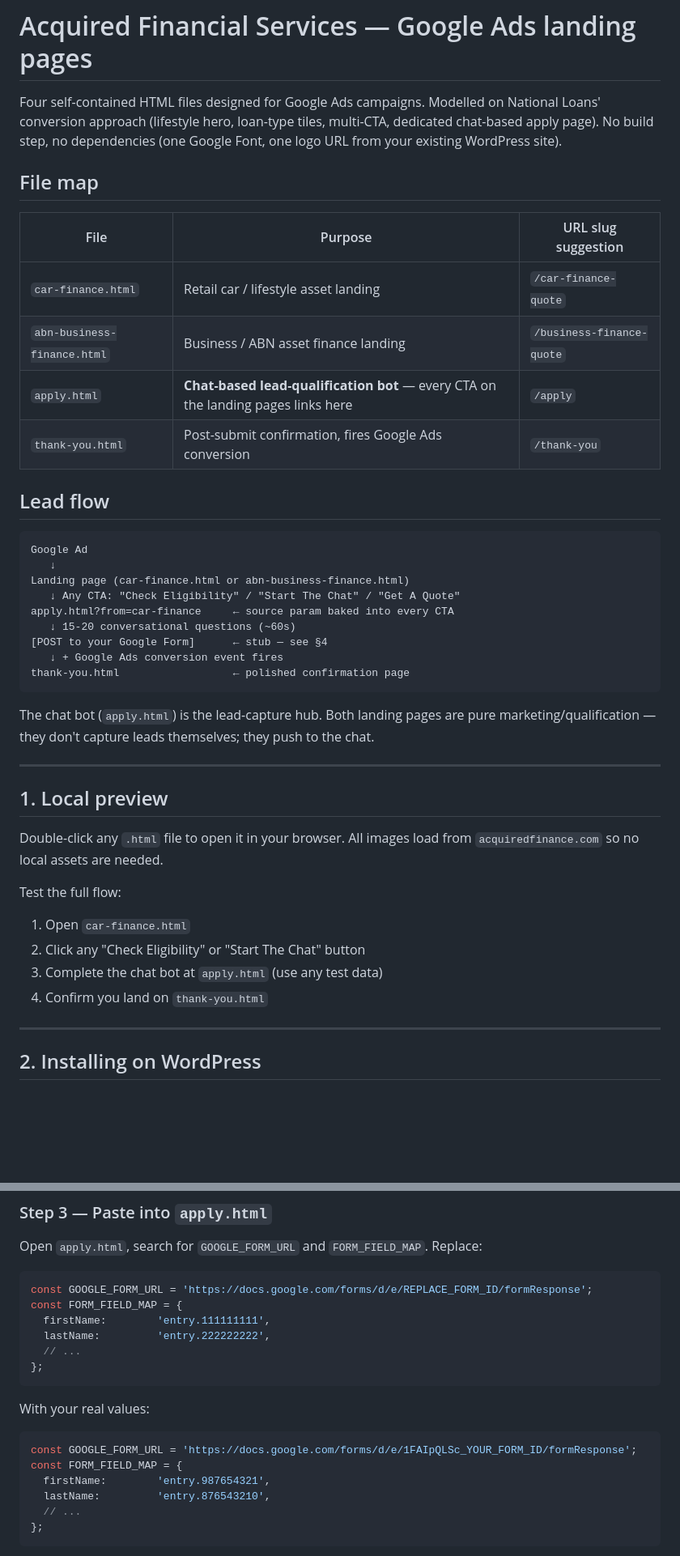
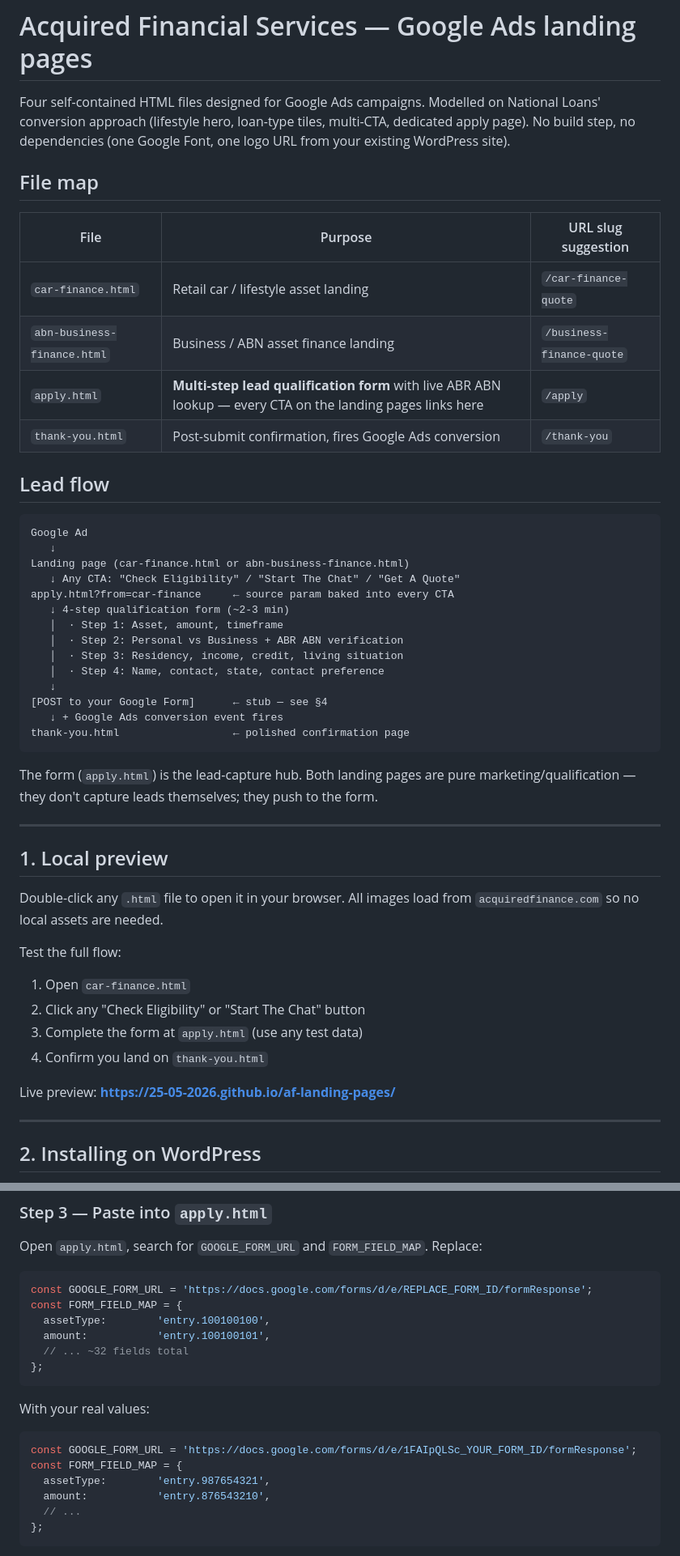
Before and after one commit to 25-05-2026/af-landing-pages, a Markdown page: README.md, 2 parts joined by grey strips. Shown at 81% size. Rendered like a GitHub page; blank space fills up the shorter version.

````diff
--- a/README.md
+++ b/README.md
@@ -1,6 +1,6 @@
 # Acquired Financial Services — Google Ads landing pages
 
-Four self-contained HTML files designed for Google Ads campaigns. Modelled on National Loans' conversion approach (lifestyle hero, loan-type tiles, multi-CTA, dedicated chat-based apply page). No build step, no dependencies (one Google Font, one logo URL from your existing WordPress site).
+Four self-contained HTML files designed for Google Ads campaigns. Modelled on National Loans' conversion approach (lifestyle hero, loan-type tiles, multi-CTA, dedicated apply page). No build step, no dependencies (one Google Font, one logo URL from your existing WordPress site).
 
 ## File map
 
@@ -8,7 +8,7 @@ Four self-contained HTML files designed for Google Ads campaigns. Modelled on Na
 |------|---------|--------------------|
 | `car-finance.html` | Retail car / lifestyle asset landing | `/car-finance-quote` |
 | `abn-business-finance.html` | Business / ABN asset finance landing | `/business-finance-quote` |
-| `apply.html` | **Chat-based lead-qualification bot** — every CTA on the landing pages links here | `/apply` |
+| `apply.html` | **Multi-step lead qualification form** with live ABR ABN lookup — every CTA on the landing pages links here | `/apply` |
 | `thank-you.html` | Post-submit confirmation, fires Google Ads conversion | `/thank-you` |
 
 ## Lead flow
@@ -19,13 +19,18 @@ Google Ad
 Landing page (car-finance.html or abn-business-finance.html)
    ↓ Any CTA: "Check Eligibility" / "Start The Chat" / "Get A Quote"
 apply.html?from=car-finance     ← source param baked into every CTA
-   ↓ 15-20 conversational questions (~60s)
+   ↓ 4-step qualification form (~2-3 min)
+   │  · Step 1: Asset, amount, timeframe
+   │  · Step 2: Personal vs Business + ABR ABN verification
+   │  · Step 3: Residency, income, credit, living situation
+   │  · Step 4: Name, contact, state, contact preference
+   ↓
 [POST to your Google Form]      ← stub — see §4
    ↓ + Google Ads conversion event fires
 thank-you.html                  ← polished confirmation page
 ```
 
-The chat bot (`apply.html`) is the lead-capture hub. Both landing pages are pure marketing/qualification — they don't capture leads themselves; they push to the chat.
+The form (`apply.html`) is the lead-capture hub. Both landing pages are pure marketing/qualification — they don't capture leads themselves; they push to the form.
 
 ---
 
@@ -36,8 +41,10 @@ Double-click any `.html` file to open it in your browser. All images load from `
 Test the full flow:
 1. Open `car-finance.html`
 2. Click any "Check Eligibility" or "Start The Chat" button
-3. Complete the chat bot at `apply.html` (use any test data)
+3. Complete the form at `apply.html` (use any test data)
 4. Confirm you land on `thank-you.html`
+
+Live preview: **https://25-05-2026.github.io/af-landing-pages/**
 
 ---
 
@@ -164,9 +187,9 @@ Open `apply.html`, search for `GOOGLE_FORM_URL` and `FORM_FIELD_MAP`. Replace:
 ```javascript
 const GOOGLE_FORM_URL = 'https://docs.google.com/forms/d/e/REPLACE_FORM_ID/formResponse';
 const FORM_FIELD_MAP = {
-  firstName:        'entry.111111111',
-  lastName:         'entry.222222222',
-  // ...
+  assetType:        'entry.100100100',
+  amount:           'entry.100100101',
+  // ... ~32 fields total
 };
 ```
 
@@ -174,8 +197,8 @@ With your real values:
 ```javascript
 const GOOGLE_FORM_URL = 'https://docs.google.com/forms/d/e/1FAIpQLSc_YOUR_FORM_ID/formResponse';
 const FORM_FIELD_MAP = {
-  firstName:        'entry.987654321',
-  lastName:         'entry.876543210',
+  assetType:        'entry.987654321',
+  amount:           'entry.876543210',
   // ...
 };
 ```
````
Also changed, not shown: other parts of README.md (+85 -49 lines).
